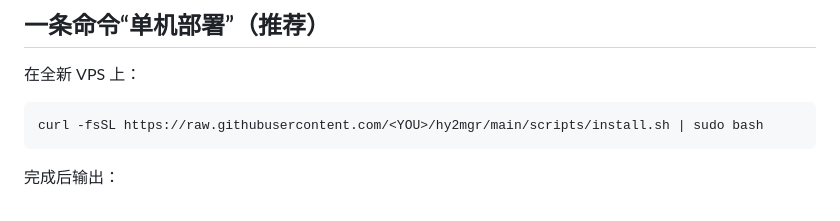
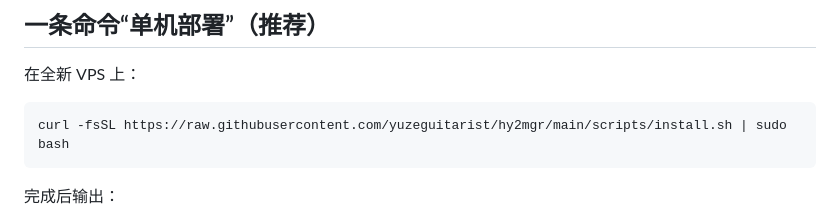
Before and after one commit to yuzeguitarist/hy2mgr, a Markdown page: README.md, the part around the change. Rendered like a GitHub page.

Commit message:
Update installation command in README to use the correct GitHub username

````diff
--- a/README.md
+++ b/README.md
@@ -15,7 +15,7 @@
 在全新 VPS 上：
 
 ```bash
-curl -fsSL https://raw.githubusercontent.com/<YOU>/hy2mgr/main/scripts/install.sh | sudo bash
+curl -fsSL https://raw.githubusercontent.com/yuzeguitarist/hy2mgr/main/scripts/install.sh | sudo bash
 ```
 
 完成后输出：
````
